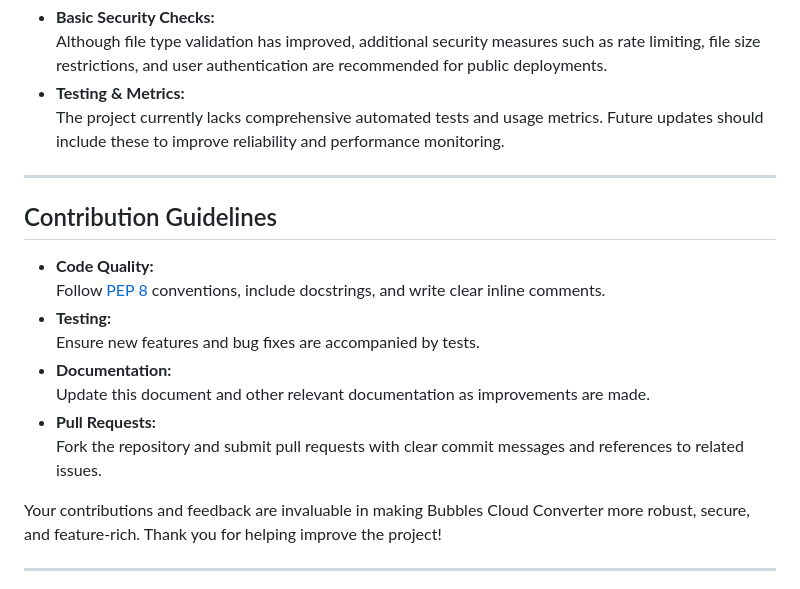
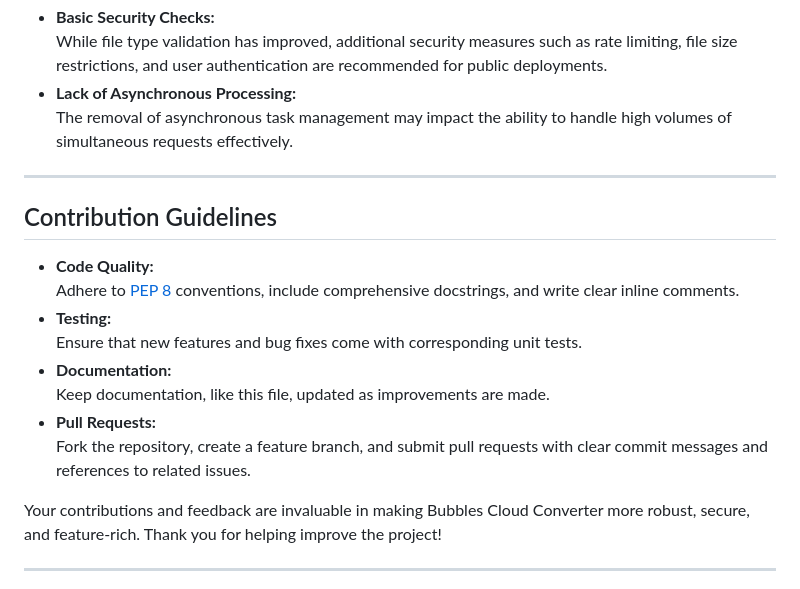
Before and after one commit to KernFerm/Bubbles-Cloud-Converter, a Markdown page: DEVELOPMENT_NOTES.md, the part around the change printed below. Rendered like a GitHub page.

```diff
--- a/DEVELOPMENT_NOTES.md
+++ b/DEVELOPMENT_NOTES.md
@@ -66,20 +65,20 @@ This document outlines the current state of the **Bubbles Cloud Converter** proj
 - **Basic Security Checks:**
-  Although file type validation has improved, additional security measures such as rate limiting, file size restrictions, and user authentication are recommended for public deployments.
-- **Testing & Metrics:**
-  The project currently lacks comprehensive automated tests and usage metrics. Future updates should include these to improve reliability and performance monitoring.
+  While file type validation has improved, additional security measures such as rate limiting, file size restrictions, and user authentication are recommended for public deployments.
+- **Lack of Asynchronous Processing:**
+  The removal of asynchronous task management may impact the ability to handle high volumes of simultaneous requests effectively.
 
 ---
 
 ## Contribution Guidelines
 
 - **Code Quality:**
-  Follow [PEP 8](https://pep8.org/) conventions, include docstrings, and write clear inline comments.
+  Adhere to [PEP 8](https://pep8.org/) conventions, include comprehensive docstrings, and write clear inline comments.
 - **Testing:**
-  Ensure new features and bug fixes are accompanied by tests.
+  Ensure that new features and bug fixes come with corresponding unit tests.
 - **Documentation:**
-  Update this document and other relevant documentation as improvements are made.
+  Keep documentation, like this file, updated as improvements are made.
 - **Pull Requests:**
-  Fork the repository and submit pull requests with clear commit messages and references to related issues.
+  Fork the repository, create a feature branch, and submit pull requests with clear commit messages and references to related issues.
 
 Your contributions and feedback are invaluable in making Bubbles Cloud Converter more robust, secure, and feature-rich. Thank you for helping improve the project!
 
```
Also changed, not shown: other parts of DEVELOPMENT_NOTES.md (+14 -15 lines).
